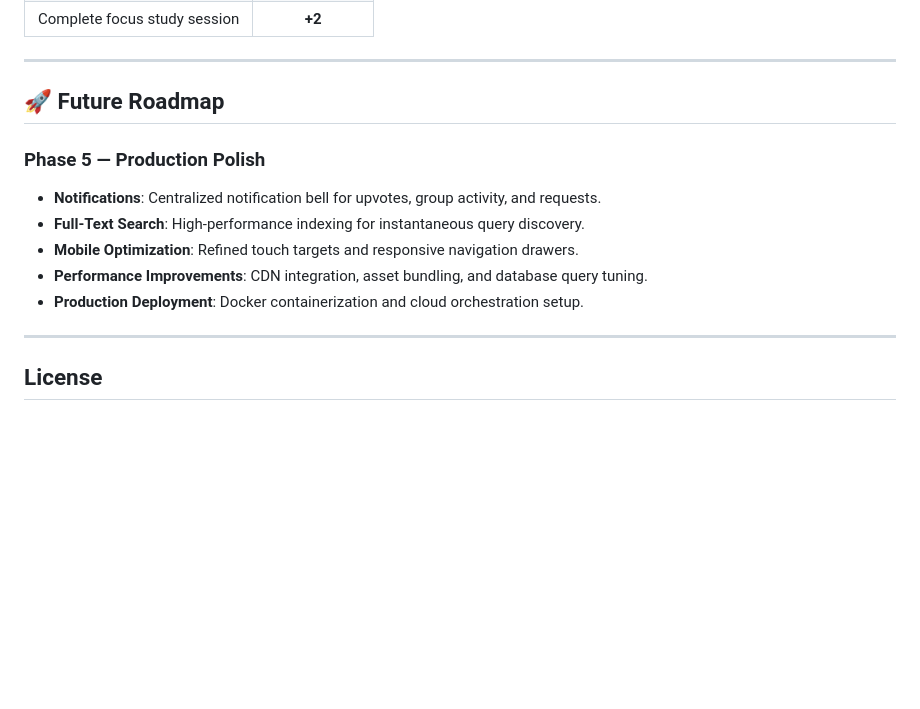
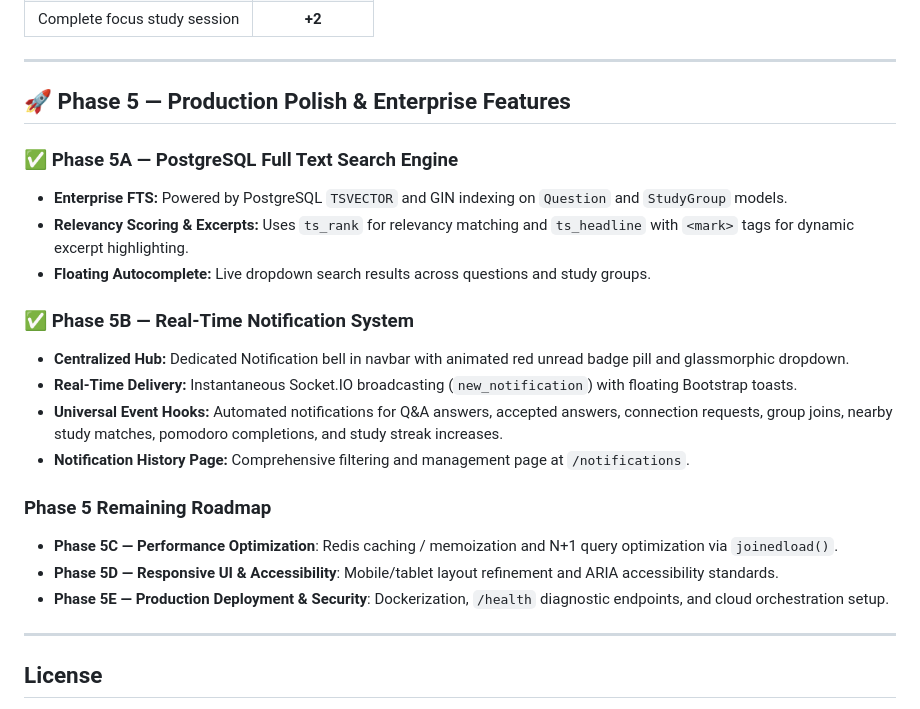
Before and after one commit to Sandy-Dev-Hub/StudyConnect, a Markdown page: README.md, the part around the change. Rendered like a GitHub page; blank space fills up the shorter version.

Commit message:
docs: update README with completed Phase 5B Real-Time Notification System

```diff
--- a/README.md
+++ b/README.md
@@ -357,14 +357,23 @@ App runs locally at `http://localhost:5000`
 
 ---
 
-## 🚀 Future Roadmap
+## 🚀 Phase 5 — Production Polish & Enterprise Features
 
-### Phase 5 — Production Polish
-- **Notifications**: Centralized notification bell for upvotes, group activity, and requests.
-- **Full-Text Search**: High-performance indexing for instantaneous query discovery.
-- **Mobile Optimization**: Refined touch targets and responsive navigation drawers.
-- **Performance Improvements**: CDN integration, asset bundling, and database query tuning.
-- **Production Deployment**: Docker containerization and cloud orchestration setup.
+### ✅ Phase 5A — PostgreSQL Full Text Search Engine
+- **Enterprise FTS:** Powered by PostgreSQL `TSVECTOR` and GIN indexing on `Question` and `StudyGroup` models.
+- **Relevancy Scoring & Excerpts:** Uses `ts_rank` for relevancy matching and `ts_headline` with `<mark>` tags for dynamic excerpt highlighting.
+- **Floating Autocomplete:** Live dropdown search results across questions and study groups.
+
+### ✅ Phase 5B — Real-Time Notification System
+- **Centralized Hub:** Dedicated Notification bell in navbar with animated red unread badge pill and glassmorphic dropdown.
+- **Real-Time Delivery:** Instantaneous Socket.IO broadcasting (`new_notification`) with floating Bootstrap toasts.
+- **Universal Event Hooks:** Automated notifications for Q&A answers, accepted answers, connection requests, group joins, nearby study matches, pomodoro completions, and study streak increases.
+- **Notification History Page:** Comprehensive filtering and management page at `/notifications`.
+
+### Phase 5 Remaining Roadmap
+- **Phase 5C — Performance Optimization**: Redis caching / memoization and N+1 query optimization via `joinedload()`.
+- **Phase 5D — Responsive UI & Accessibility**: Mobile/tablet layout refinement and ARIA accessibility standards.
+- **Phase 5E — Production Deployment & Security**: Dockerization, `/health` diagnostic endpoints, and cloud orchestration setup.
 
 ---
 
```
